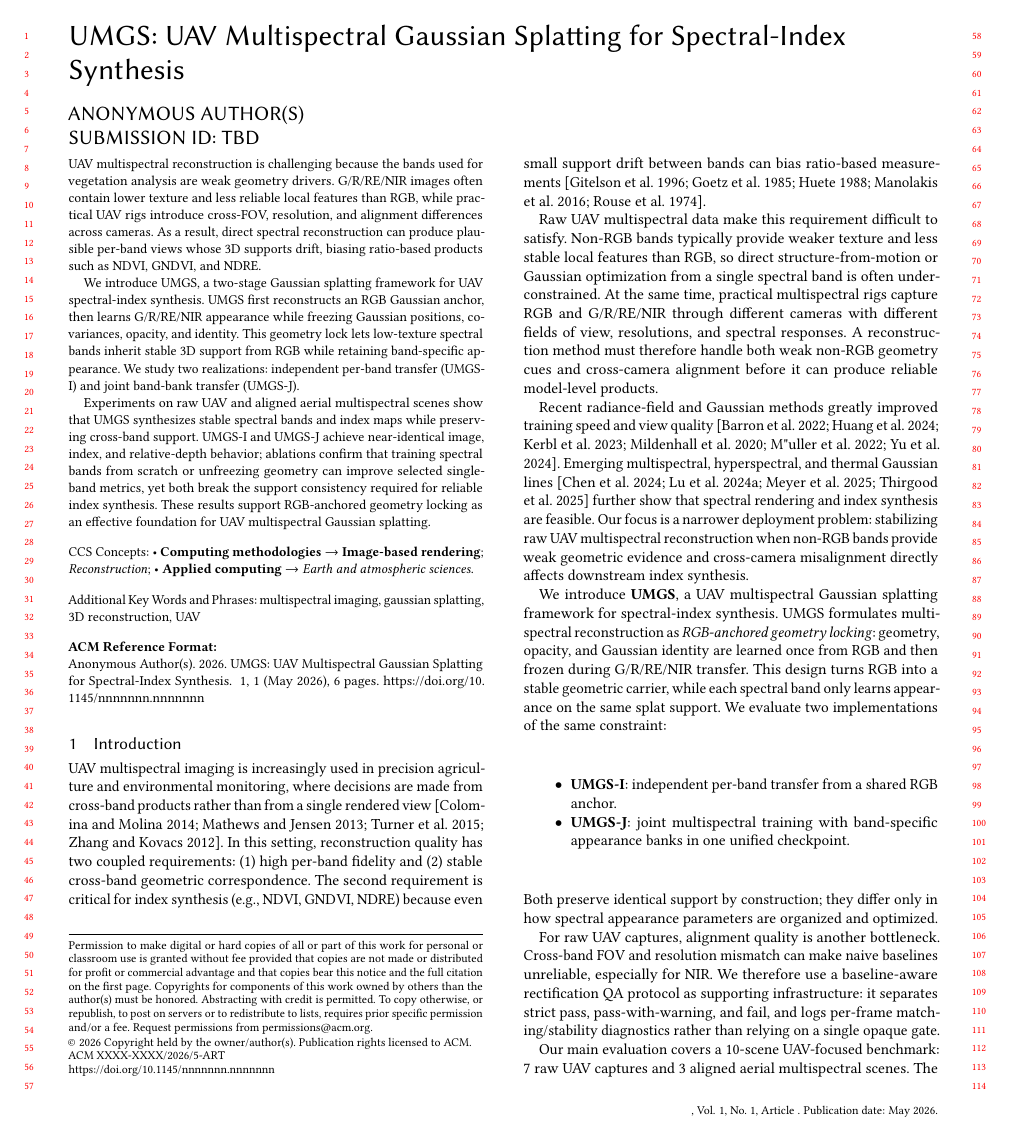
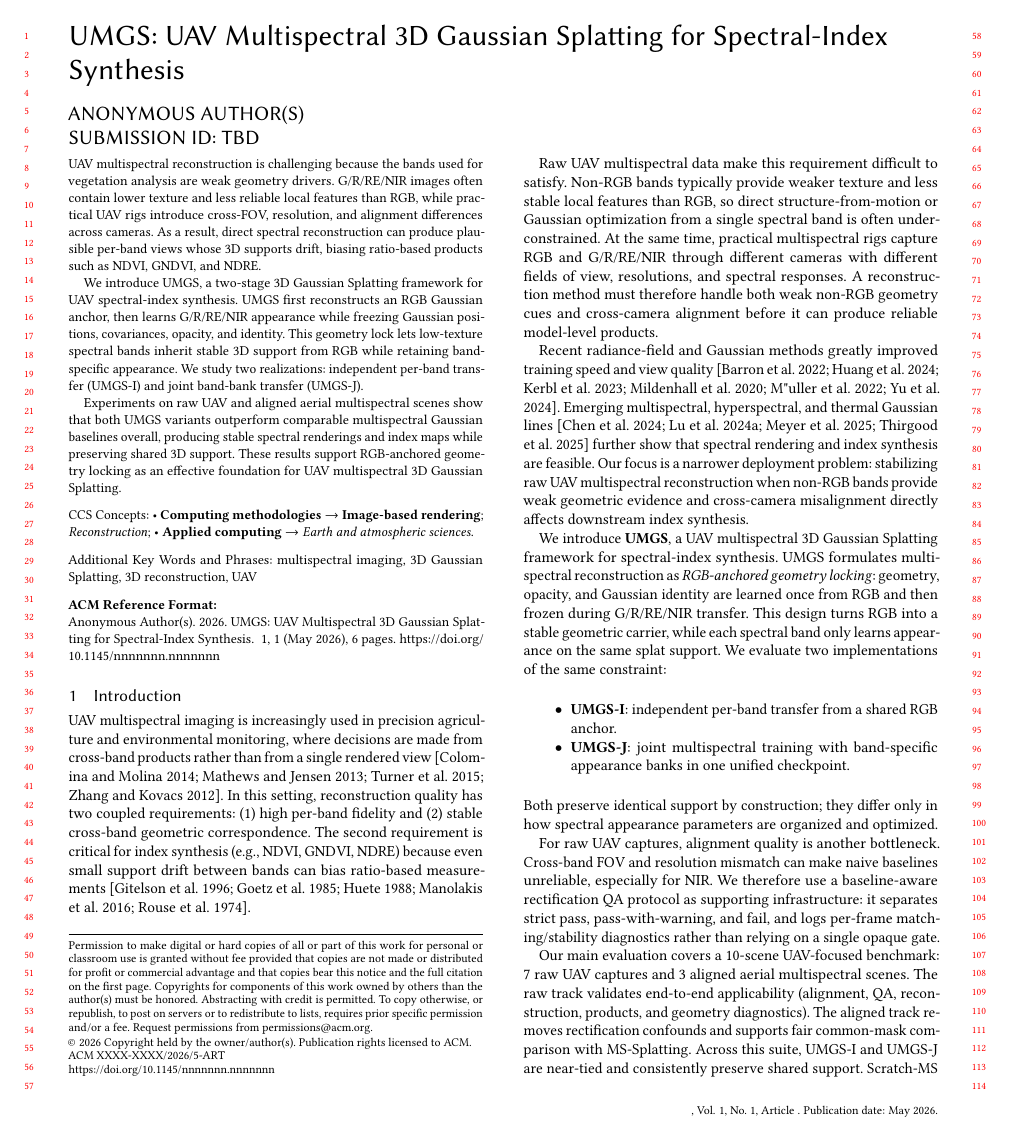
Before and after one commit to WongHK101/SIGG26, a LaTeX paper (main.tex, which reads sections/abstract.tex, sections/intro.tex): page 1 of 6. Compiled offline with pdfLaTeX.

Commit message:
Use 3D Gaussian Splatting title and concise abstract

```diff
--- a/main.tex
+++ b/main.tex
@@ -9,7 +9,7 @@
 
 \begin{document}
 
-\title{UMGS: UAV Multispectral Gaussian Splatting for Spectral-Index Synthesis}
+\title{UMGS: UAV Multispectral 3D Gaussian Splatting for Spectral-Index Synthesis}
 
 \author{Anonymous Author(s)}
 \affiliation{%
@@ -25,7 +25,7 @@
 \ccsdesc[300]{Computing methodologies~Reconstruction}
 \ccsdesc[300]{Applied computing~Earth and atmospheric sciences}
 
-\keywords{multispectral imaging, gaussian splatting, 3D reconstruction, UAV}
+\keywords{multispectral imaging, 3D Gaussian Splatting, 3D reconstruction, UAV}
 
 \maketitle
 
--- a/sections/abstract.tex
+++ b/sections/abstract.tex
@@ -1,5 +1,5 @@
 UAV multispectral reconstruction is challenging because the bands used for vegetation analysis are weak geometry drivers. G/R/RE/NIR images often contain lower texture and less reliable local features than RGB, while practical UAV rigs introduce cross-FOV, resolution, and alignment differences across cameras. As a result, direct spectral reconstruction can produce plausible per-band views whose 3D supports drift, biasing ratio-based products such as NDVI, GNDVI, and NDRE.
 
-We introduce UMGS, a two-stage Gaussian splatting framework for UAV spectral-index synthesis. UMGS first reconstructs an RGB Gaussian anchor, then learns G/R/RE/NIR appearance while freezing Gaussian positions, covariances, opacity, and identity. This geometry lock lets low-texture spectral bands inherit stable 3D support from RGB while retaining band-specific appearance. We study two realizations: independent per-band transfer (UMGS-I) and joint band-bank transfer (UMGS-J).
+We introduce UMGS, a two-stage 3D Gaussian Splatting framework for UAV spectral-index synthesis. UMGS first reconstructs an RGB Gaussian anchor, then learns G/R/RE/NIR appearance while freezing Gaussian positions, covariances, opacity, and identity. This geometry lock lets low-texture spectral bands inherit stable 3D support from RGB while retaining band-specific appearance. We study two realizations: independent per-band transfer (UMGS-I) and joint band-bank transfer (UMGS-J).
 
-Experiments on raw UAV and aligned aerial multispectral scenes show that UMGS synthesizes stable spectral bands and index maps while preserving cross-band support. UMGS-I and UMGS-J achieve near-identical image, index, and relative-depth behavior; ablations confirm that training spectral bands from scratch or unfreezing geometry can improve selected single-band metrics, yet both break the support consistency required for reliable index synthesis. These results support RGB-anchored geometry locking as an effective foundation for UAV multispectral Gaussian splatting.
+Experiments on raw UAV and aligned aerial multispectral scenes show that both UMGS variants outperform comparable multispectral Gaussian baselines overall, producing stable spectral renderings and index maps while preserving shared 3D support. These results support RGB-anchored geometry locking as an effective foundation for UAV multispectral 3D Gaussian Splatting.
--- a/sections/intro.tex
+++ b/sections/intro.tex
@@ -6,7 +6,7 @@ Raw UAV multispectral data make this requirement difficult to satisfy. Non-RGB b
 
 Recent radiance-field and Gaussian methods greatly improved training speed and view quality~\cite{mildenhall2020nerf,barron2022mipnerf360,mueller2022instantngp,kerbl2023gaussiansplatting,yu2024mipsplatting,huang20242dgs}. Emerging multispectral, hyperspectral, and thermal Gaussian lines~\cite{meyerls2025mssplatting,thirgood2025hypergs,lu2024thermalgaussian,chen2024thermal3dgs} further show that spectral rendering and index synthesis are feasible. Our focus is a narrower deployment problem: stabilizing raw UAV multispectral reconstruction when non-RGB bands provide weak geometric evidence and cross-camera misalignment directly affects downstream index synthesis.
 
-We introduce \textbf{UMGS}, a UAV multispectral Gaussian splatting framework for spectral-index synthesis. UMGS formulates multispectral reconstruction as \emph{RGB-anchored geometry locking}: geometry, opacity, and Gaussian identity are learned once from RGB and then frozen during G/R/RE/NIR transfer. This design turns RGB into a stable geometric carrier, while each spectral band only learns appearance on the same splat support. We evaluate two implementations of the same constraint:
+We introduce \textbf{UMGS}, a UAV multispectral 3D Gaussian Splatting framework for spectral-index synthesis. UMGS formulates multispectral reconstruction as \emph{RGB-anchored geometry locking}: geometry, opacity, and Gaussian identity are learned once from RGB and then frozen during G/R/RE/NIR transfer. This design turns RGB into a stable geometric carrier, while each spectral band only learns appearance on the same splat support. We evaluate two implementations of the same constraint:
 \begin{itemize}
     \item \textbf{UMGS-I}: independent per-band transfer from a shared RGB anchor.
     \item \textbf{UMGS-J}: joint multispectral training with band-specific appearance banks in one unified checkpoint.
```
Also changed, not shown: sections/conclusion.tex (+1 -1 lines), 1 other file.
